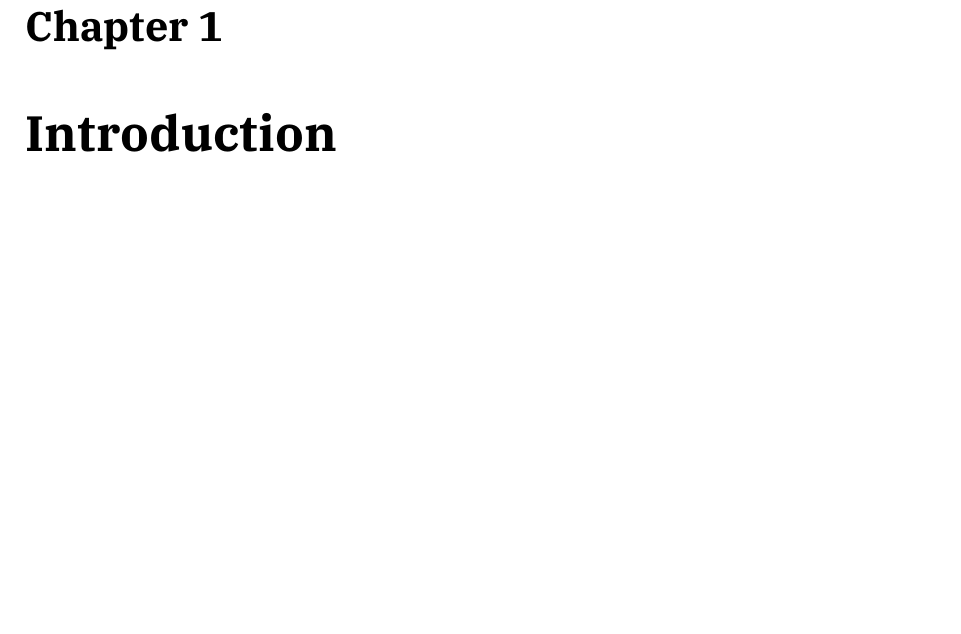
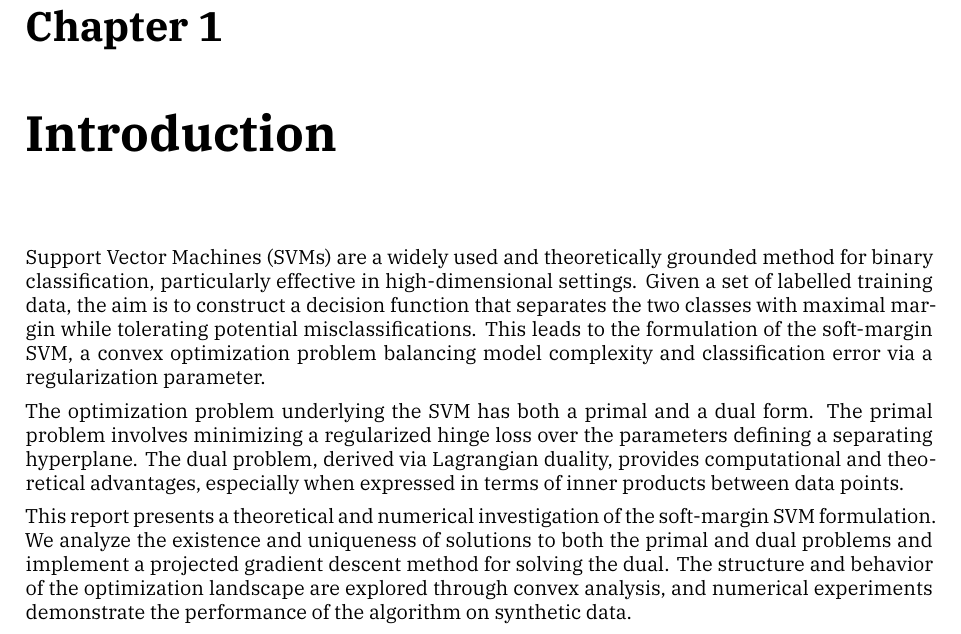
Before and after one commit to TrymSaether/svm-classifier, a LaTeX thesis (main.tex, which reads chapters/1_introduction.tex): part of page 4 of 16, cut so that both start at the same text, the shorter picture padded with empty space. Compiled offline with XeLaTeX; a missing font is replaced by an installed copy or a similar font.

Commit message:
Added temp introduction

```diff
--- a/chapters/1_introduction.tex
+++ b/chapters/1_introduction.tex
@@ -1 +1,6 @@
 \chapter{Introduction}\label{chap:introduction}
+Support Vector Machines (SVMs) are a widely used and theoretically grounded method for binary classification, particularly effective in high-dimensional settings. Given a set of labelled training data, the aim is to construct a decision function that separates the two classes with maximal margin while tolerating potential misclassifications. This leads to the formulation of the soft-margin SVM, a convex optimization problem balancing model complexity and classification error via a regularization parameter.
+
+The optimization problem underlying the SVM has both a primal and a dual form. The primal problem involves minimizing a regularized hinge loss over the parameters defining a separating hyperplane. The dual problem, derived via Lagrangian duality, provides computational and theoretical advantages, especially when expressed in terms of inner products between data points.
+
+This report presents a theoretical and numerical investigation of the soft-margin SVM formulation. We analyze the existence and uniqueness of solutions to both the primal and dual problems and implement a projected gradient descent method for solving the dual. The structure and behavior of the optimization landscape are explored through convex analysis, and numerical experiments demonstrate the performance of the algorithm on synthetic data.
```
